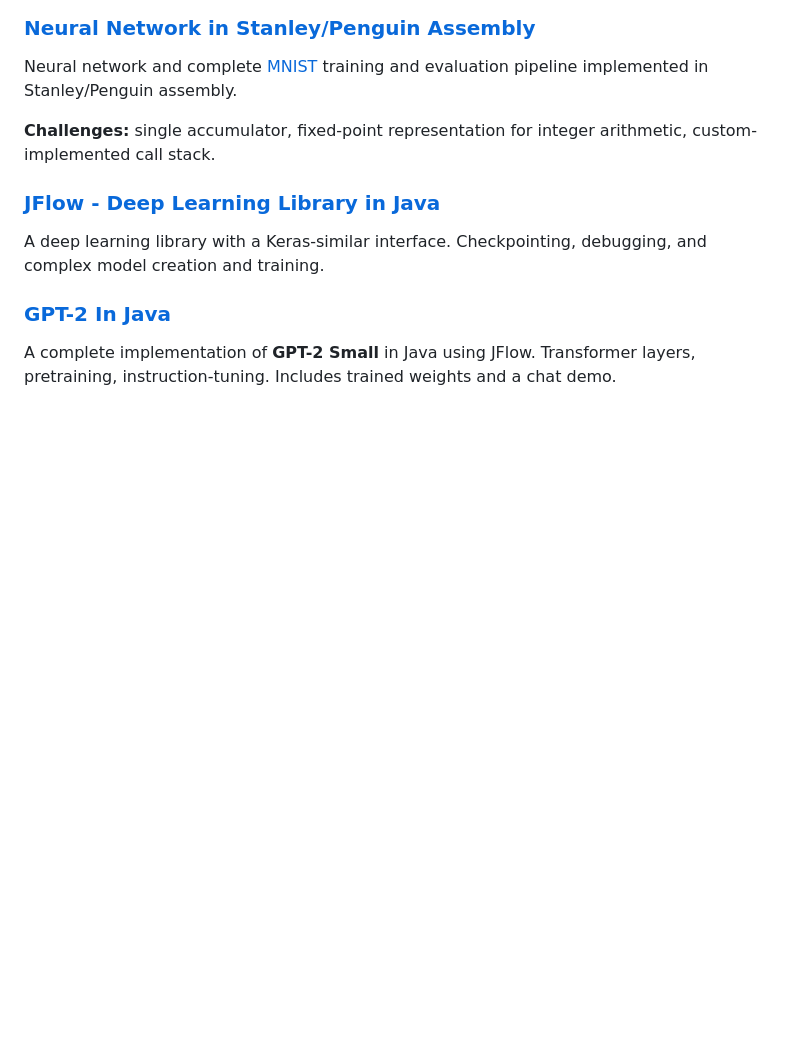
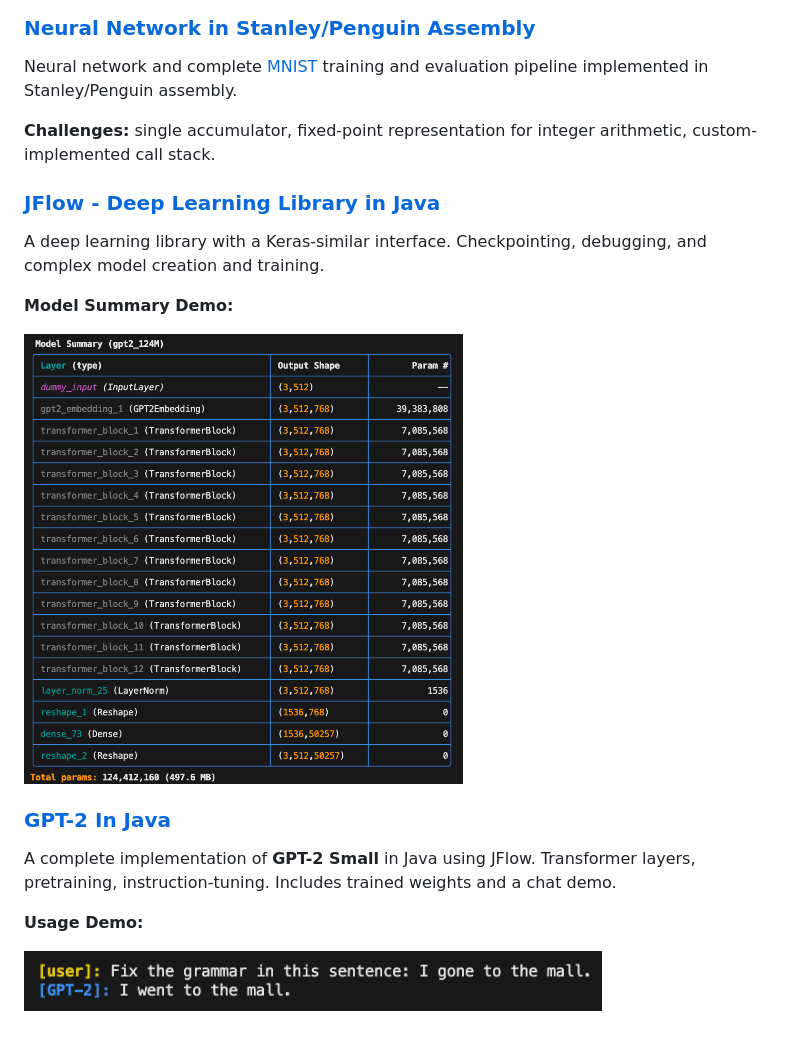
Before and after one commit to yaznat/yaznat, a Markdown page: README.md, the part around one of its changes. Drawn GitHub-style; pictures changed too: assets/gpt2_summary_demo.png (added), assets/grammar_demo.png (added); blank space fills up the shorter version.

```diff
--- a/README.md
+++ b/README.md
@@ -33,6 +33,14 @@ Neural network and complete [MNIST](https://en.wikipedia.org/wiki/MNIST_database
 
 A deep learning library with a Keras-similar interface. Checkpointing, debugging, and complex model creation and training.
 
+**Model Summary Demo:**
+
+<img src="assets/gpt2_summary_demo.png" alt="model summary of GPT-2 124M" height="450px"></img>
+
 ### [GPT-2 In Java](https://github.com/yaznat/gpt2-java)
 
 A complete implementation of **GPT-2 Small** in Java using JFlow. Transformer layers, pretraining, instruction-tuning. Includes trained weights and a chat demo.
+
+**Usage Demo:**
+
+<img src="assets/grammar_demo.png" alt="grammar correction demo" height="60px"></img>
```
Also changed, not shown: other parts of README.md (+3 -3 lines), 2 other files.
